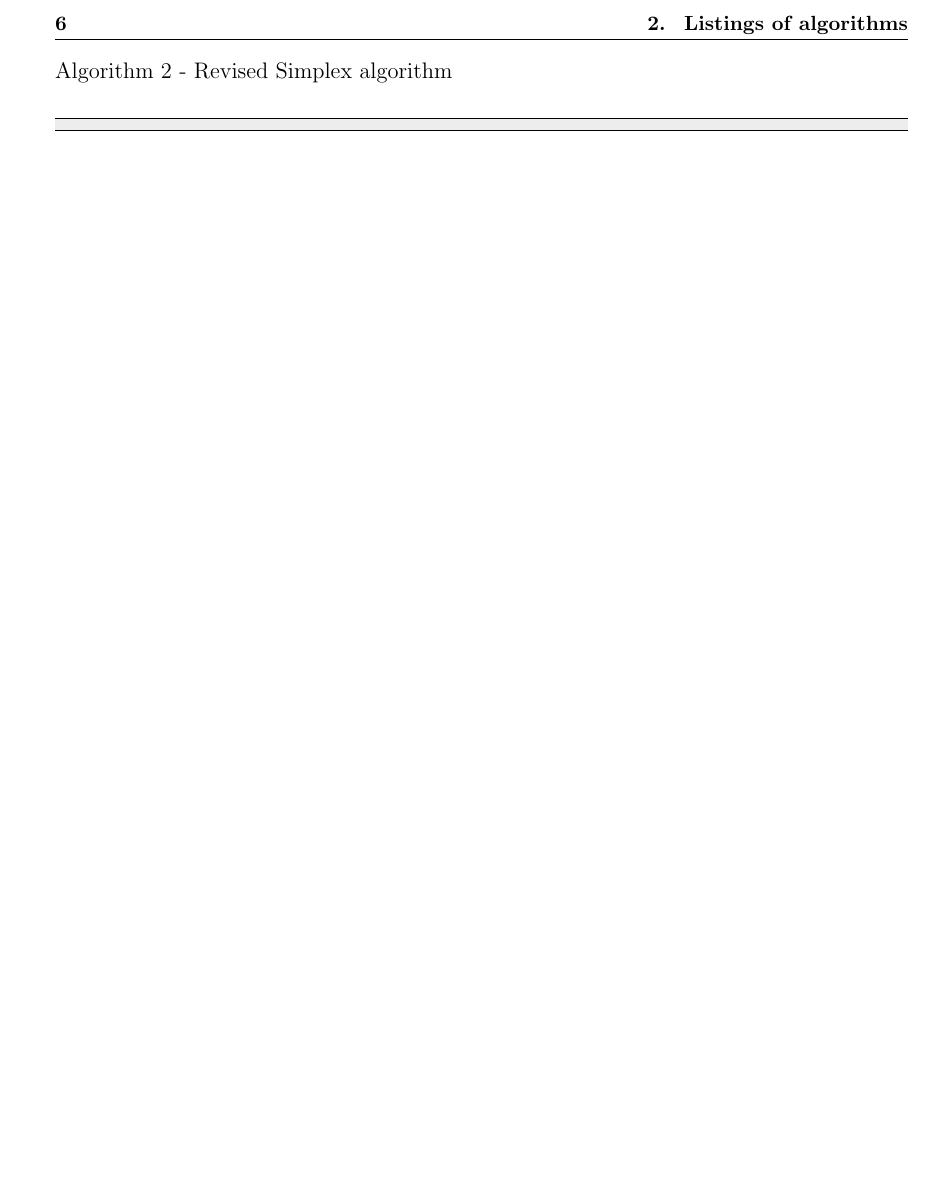
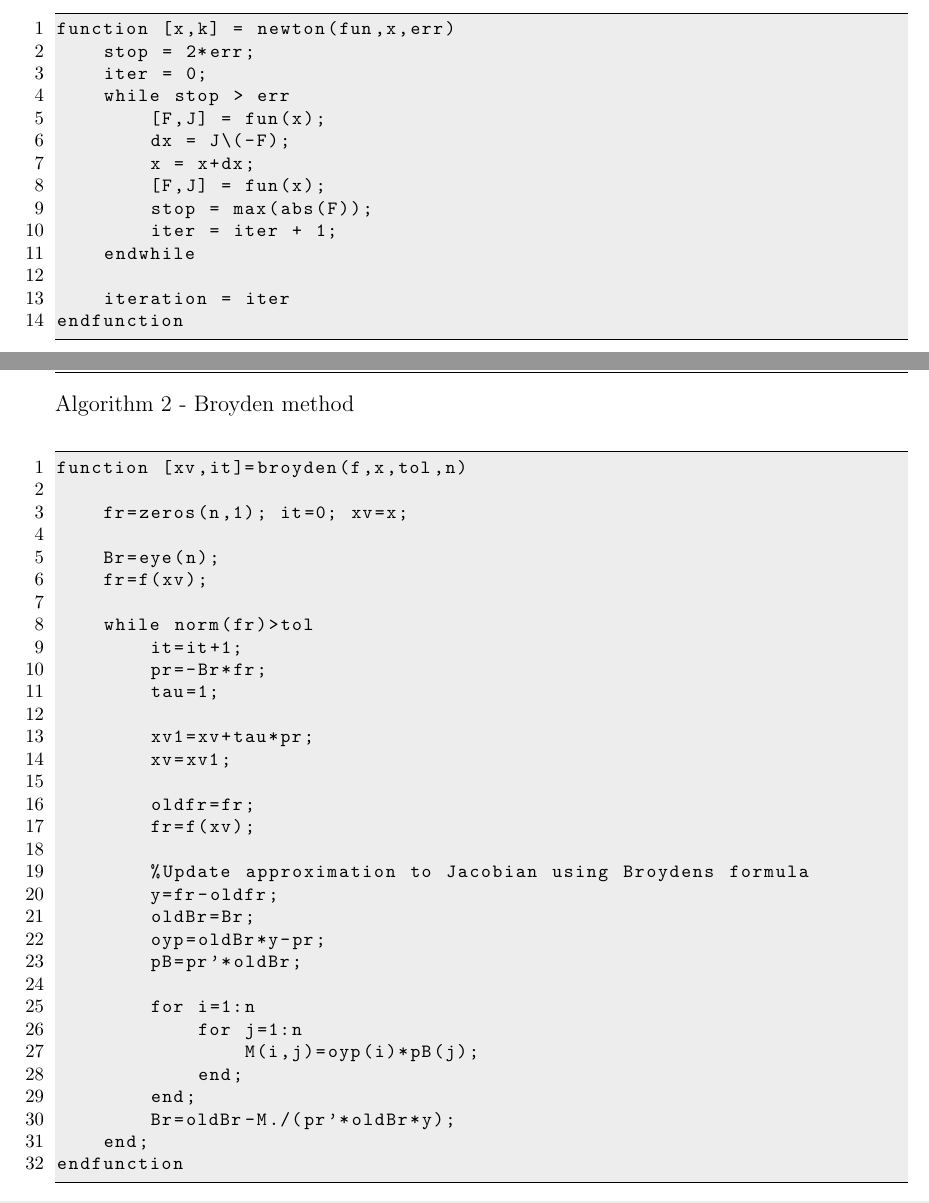
Before and after one commit to jszum/OptimizationMethods, a LaTeX thesis (optimization3/report3/report3.tex): part of page 8 of 9 before the commit and two parts of pages 7 and 8 of 9 after it, the two joined at a grey line, cut at the place of the change, the shorter picture padded with empty space. The pictures show the PDF file optimization3/report3/report3.pdf that the author committed with the source.

Commit message:
Nonlinear: report for task3 done.

```diff
--- a/optimization3/report3/report3.tex
+++ b/optimization3/report3/report3.tex
@@ -265,10 +297,54 @@ Algorithm 1 - Simplex algorithm\\
 \begin{lstlisting}
+function [x,k] = newton(fun,x,err)
+	stop = 2*err;
+	iter = 0;
+	while stop > err
+		[F,J] = fun(x);
+		dx = J\(-F);
+		x = x+dx;
+		[F,J] = fun(x);
+		stop = max(abs(F));
+		iter = iter + 1;
+	endwhile
 
+	iteration = iter
+endfunction
 \end{lstlisting}
 \newpage
-Algorithm 2 - Revised Simplex algorithm\\
+Algorithm 2 - Broyden method\\
 \begin{lstlisting}
+function [xv,it]=broyden(f,x,tol,n)
 
+	fr=zeros(n,1); it=0; xv=x;
+
+	Br=eye(n);
+	fr=f(xv);
+
+	while norm(fr)>tol
+		it=it+1;
+		pr=-Br*fr;
+		tau=1;
+
+		xv1=xv+tau*pr;
+		xv=xv1;
+
+		oldfr=fr;
+		fr=f(xv);
+
+		%Update approximation to Jacobian using Broydens formula
+		y=fr-oldfr;
+		oldBr=Br;
+		oyp=oldBr*y-pr;
+		pB=pr'*oldBr;
+
+		for i=1:n
+			for j=1:n
+				M(i,j)=oyp(i)*pB(j);
+			end;
+		end;
+		Br=oldBr-M./(pr'*oldBr*y);
+	end;
+endfunction
 \end{lstlisting}
 \begin{thebibliography}{8}
 \addcontentsline{toc}{chapter}{Bibliography}
```
Also changed, not shown: optimization3/report3/report3.pdf, optimization3/report3/screenshot001.png (added), optimization3/report3/screenshot002.png (added), optimization3/report3/screenshot003.png (added), optimization3/report3/screenshot004.png (added), optimization3/report3/report3.tex (38 more changed lines).
